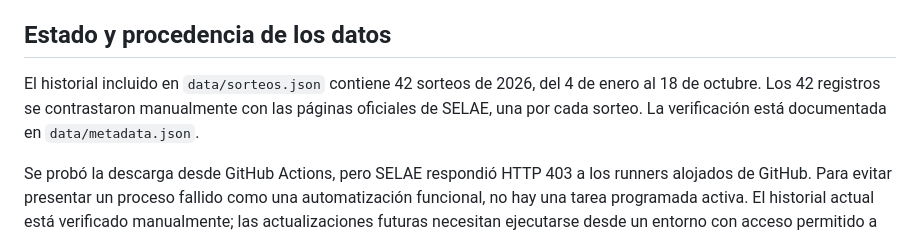
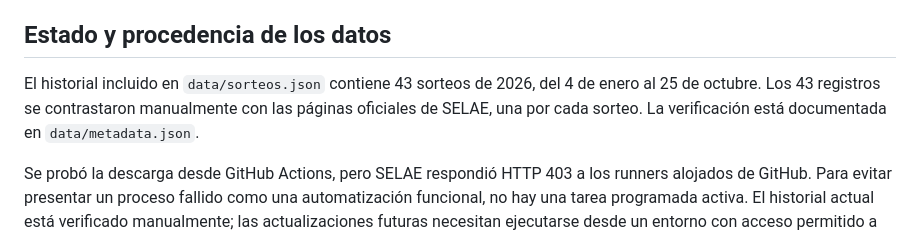
Before and after one commit to danielMigales/GordoGPT, a Markdown page: README.md, the part around the change. Drawn GitHub-style.

Commit message:
Document latest verified draw and synchronization limitation

```diff
--- a/README.md
+++ b/README.md
@@ -15,7 +15,7 @@ Laboratorio estadístico experimental e independiente para **El Gordo de la Prim
 
 ## Estado y procedencia de los datos
 
-El historial incluido en `data/sorteos.json` contiene 42 sorteos de 2026, del 4 de enero al 18 de octubre. Los 42 registros se contrastaron manualmente con las páginas oficiales de SELAE, una por cada sorteo. La verificación está documentada en `data/metadata.json`.
+El historial incluido en `data/sorteos.json` contiene 43 sorteos de 2026, del 4 de enero al 25 de octubre. Los 43 registros se contrastaron manualmente con las páginas oficiales de SELAE, una por cada sorteo. La verificación está documentada en `data/metadata.json`.
 
 Se probó la descarga desde GitHub Actions, pero SELAE respondió HTTP 403 a los runners alojados de GitHub. Para evitar presentar un proceso fallido como una automatización funcional, no hay una tarea programada activa. El historial actual está verificado manualmente; las actualizaciones futuras necesitan ejecutarse desde un entorno con acceso permitido a SELAE.
 
```
